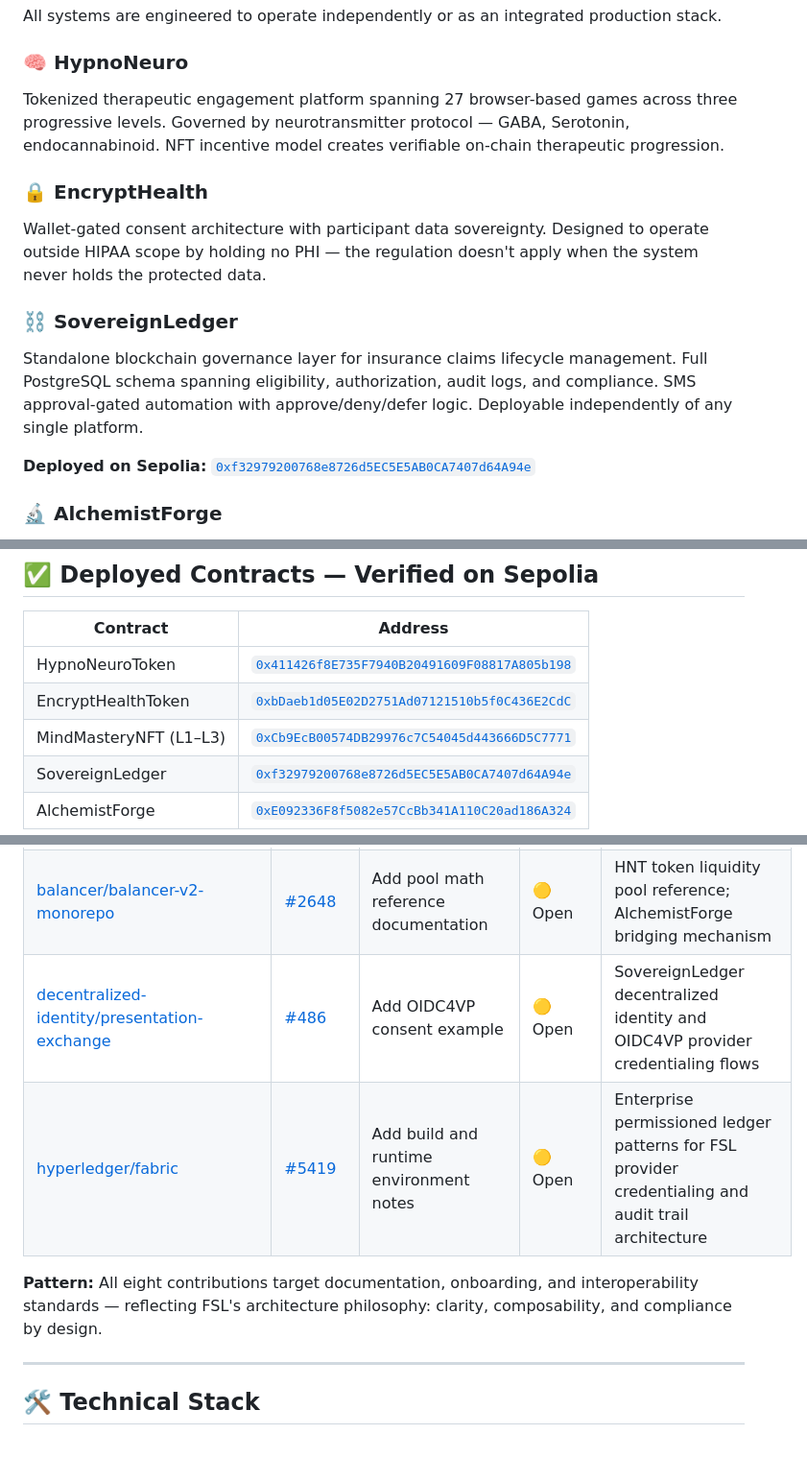
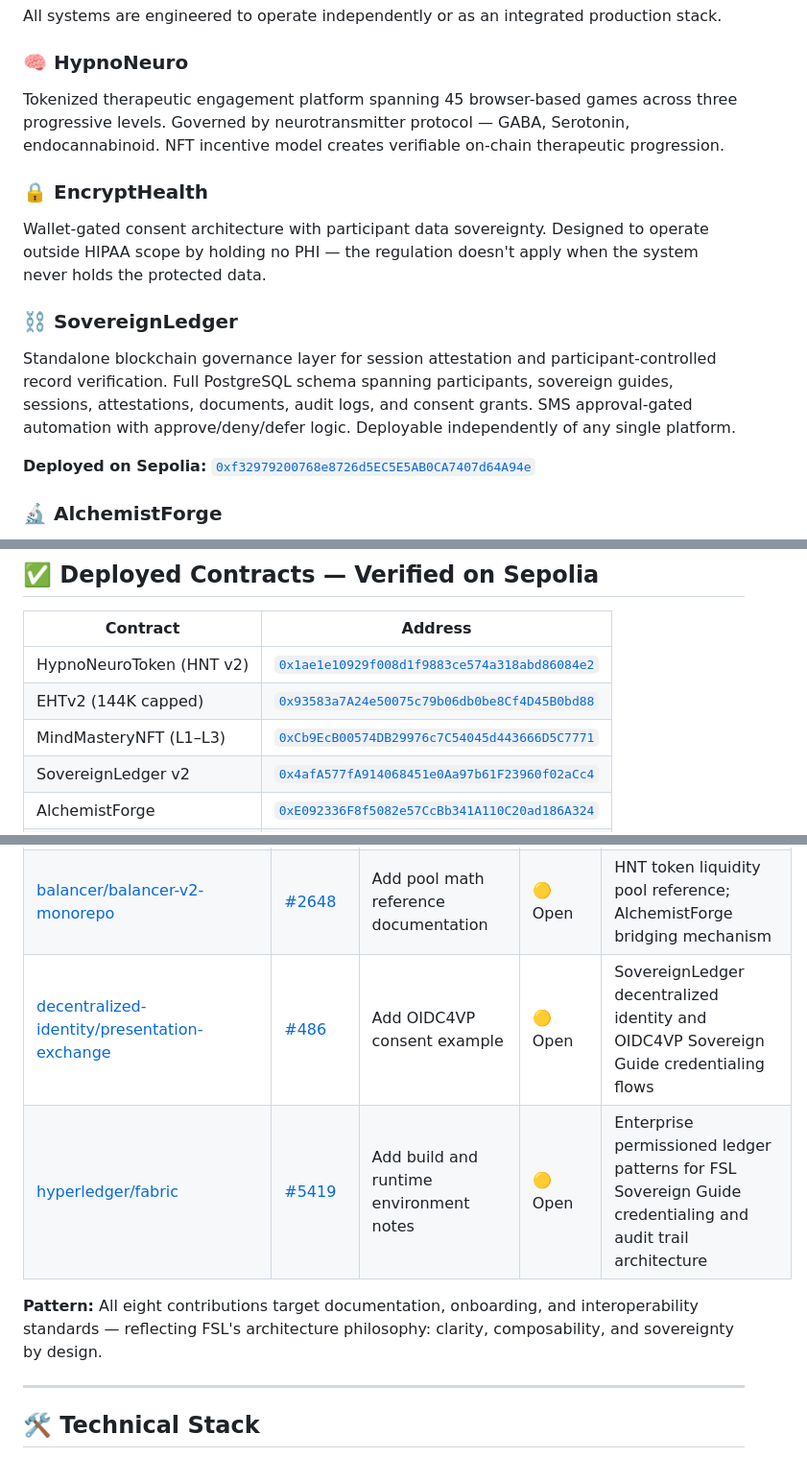
Before and after one commit to Future-Systems-Lab/Future-Systems-Lab-profile, a Markdown page: README.md, 3 parts joined by grey strips. Shown at 96% size. Rendered like a GitHub page.

Commit message:
Sync org README with canonical state: 9 contracts, 45 games, sovereignty framing
- Contract table: 5 → 9 (added v2 addresses, SovereignSession, BenevolenceFund, etc.)
- HypnoNeuro: 27 → 45 games
- SovereignLedger: reframed from insurance claims to session attestation
- Provider → Sovereign Guide in OSS PR descriptions
- "compliance by design" → "sovereignty by design"

Co-Authored-By: Claude Opus 4.6 (1M context) <noreply@anthropic.com>

```diff
--- a/README.md
+++ b/README.md
@@ -77,13 +77,13 @@ Blockchain is treated as infrastructure for governance and verification, not ide
 All systems are engineered to operate independently or as an integrated production stack.
 
 ### 🧠 HypnoNeuro
-Tokenized therapeutic engagement platform spanning 27 browser-based games across three progressive levels. Governed by neurotransmitter protocol — GABA, Serotonin, endocannabinoid. NFT incentive model creates verifiable on-chain therapeutic progression.
+Tokenized therapeutic engagement platform spanning 45 browser-based games across three progressive levels. Governed by neurotransmitter protocol — GABA, Serotonin, endocannabinoid. NFT incentive model creates verifiable on-chain therapeutic progression.
 
 ### 🔒 EncryptHealth
 Wallet-gated consent architecture with participant data sovereignty. Designed to operate outside HIPAA scope by holding no PHI — the regulation doesn't apply when the system never holds the protected data.
 
 ### ⛓️ SovereignLedger
-Standalone blockchain governance layer for insurance claims lifecycle management. Full PostgreSQL schema spanning eligibility, authorization, audit logs, and compliance. SMS approval-gated automation with approve/deny/defer logic. Deployable independently of any single platform.
+Standalone blockchain governance layer for session attestation and participant-controlled record verification. Full PostgreSQL schema spanning participants, sovereign guides, sessions, attestations, documents, audit logs, and consent grants. SMS approval-gated automation with approve/deny/defer logic. Deployable independently of any single platform.
 
 **Deployed on Sepolia:** [`0xf32979200768e8726d5EC5E5AB0CA7407d64A94e`](https://eth-sepolia.blockscout.com/address/0xf32979200768e8726d5EC5E5AB0CA7407d64A94e)
 
@@ -103,8 +103,8 @@ Wearable consent and neuro-state tracking prototype with on-chain permission tog
 
 | Contract | Address |
 |---|---|
-| HypnoNeuroToken | [`0x411426f8E735F7940B20491609F08817A805b198`](https://eth-sepolia.blockscout.com/address/0x411426f8E735F7940B20491609F08817A805b198) |
-| EncryptHealthToken | [`0xbDaeb1d05E02D2751Ad07121510b5f0C436E2CdC`](https://eth-sepolia.blockscout.com/address/0xbDaeb1d05E02D2751Ad07121510b5f0C436E2CdC) |
+| HypnoNeuroToken (HNT v2) | [`0x1ae1e10929f008d1f9883ce574a318abd86084e2`](https://eth-sepolia.blockscout.com/address/0x1ae1e10929f008d1f9883ce574a318abd86084e2) |
+| EHTv2 (144K capped) | [`0x93583a7A24e50075c79b06db0be8Cf4D45B0bd88`](https://eth-sepolia.blockscout.com/address/0x93583a7A24e50075c79b06db0be8Cf4D45B0bd88) |
 | MindMasteryNFT (L1–L3) | [`0xCb9EcB00574DB29976c7C54045d443666D5C7771`](https://eth-sepolia.blockscout.com/address/0xCb9EcB00574DB29976c7C54045d443666D5C7771) |
-| SovereignLedger | [`0xf32979200768e8726d5EC5E5AB0CA7407d64A94e`](https://eth-sepolia.blockscout.com/address/0xf32979200768e8726d5EC5E5AB0CA7407d64A94e) |
+| SovereignLedger v2 | [`0x4afA577fA914068451e0Aa97b61F23960f02aCc4`](https://eth-sepolia.blockscout.com/address/0x4afA577fA914068451e0Aa97b61F23960f02aCc4) |
 | AlchemistForge | [`0xE092336F8f5082e57CcBb341A110C20ad186A324`](https://eth-sepolia.blockscout.com/address/0xE092336F8f5082e57CcBb341A110C20ad186A324) |
@@ -131,10 +135,10 @@ Eight active contributions to production blockchain, healthcare, and identity st
 | [openmrs/openmrs-module-fhir2](https://github.com/openmrs/openmrs-module-fhir2/pull/594) | [#594](https://github.com/openmrs/openmrs-module-fhir2/pull/594) | Add FHIR2 quickstart pointer for contributors | ✅ Closed | EncryptHealth FHIR R4 export (`GET /api/export/:wallet`) — same module stack |
 | [bigchaindb/bigchaindb](https://github.com/bigchaindb/bigchaindb/pull/2763) | [#2763](https://github.com/bigchaindb/bigchaindb/pull/2763) | Add Python quickstart documentation | 🟡 Open | Immutable data patterns — informed NeuroBalance biosensor anchoring architecture |
 | [balancer/balancer-v2-monorepo](https://github.com/balancer/balancer-v2-monorepo/pull/2648) | [#2648](https://github.com/balancer/balancer-v2-monorepo/pull/2648) | Add pool math reference documentation | 🟡 Open | HNT token liquidity pool reference; AlchemistForge bridging mechanism |
-| [decentralized-identity/presentation-exchange](https://github.com/decentralized-identity/presentation-exchange/pull/486) | [#486](https://github.com/decentralized-identity/presentation-exchange/pull/486) | Add OIDC4VP consent example | 🟡 Open | SovereignLedger decentralized identity and OIDC4VP provider credentialing flows |
-| [hyperledger/fabric](https://github.com/hyperledger/fabric/pull/5419) | [#5419](https://github.com/hyperledger/fabric/pull/5419) | Add build and runtime environment notes | 🟡 Open | Enterprise permissioned ledger patterns for FSL provider credentialing and audit trail architecture |
+| [decentralized-identity/presentation-exchange](https://github.com/decentralized-identity/presentation-exchange/pull/486) | [#486](https://github.com/decentralized-identity/presentation-exchange/pull/486) | Add OIDC4VP consent example | 🟡 Open | SovereignLedger decentralized identity and OIDC4VP Sovereign Guide credentialing flows |
+| [hyperledger/fabric](https://github.com/hyperledger/fabric/pull/5419) | [#5419](https://github.com/hyperledger/fabric/pull/5419) | Add build and runtime environment notes | 🟡 Open | Enterprise permissioned ledger patterns for FSL Sovereign Guide credentialing and audit trail architecture |
 
-**Pattern:** All eight contributions target documentation, onboarding, and interoperability standards — reflecting FSL's architecture philosophy: clarity, composability, and compliance by design.
+**Pattern:** All eight contributions target documentation, onboarding, and interoperability standards — reflecting FSL's architecture philosophy: clarity, composability, and sovereignty by design.
 
 ---
 
```
Also changed, not shown: other parts of README.md (+6 -2 lines).
